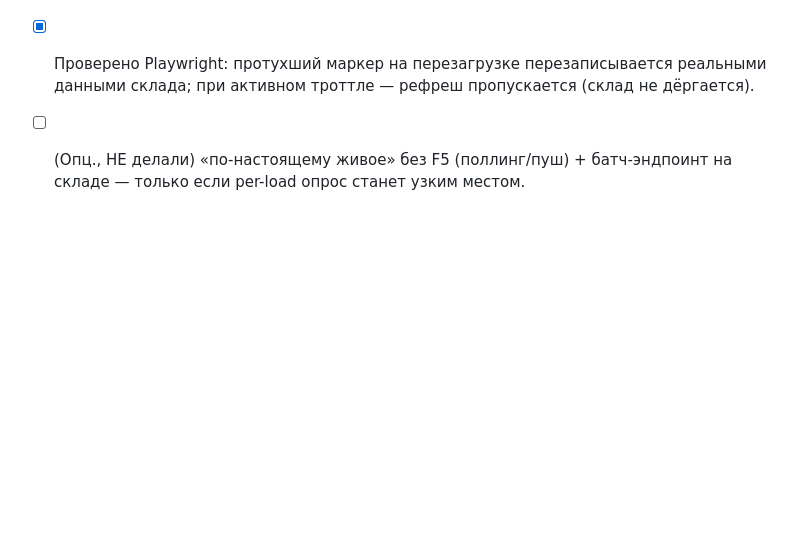
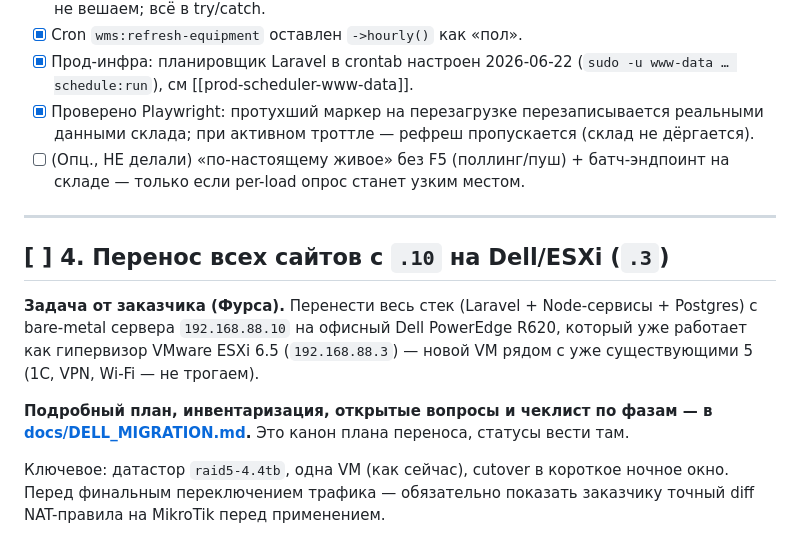
Before and after one commit to novozhilovsergeydisk/lan-install, a Markdown page: docs/BACKLOG.md, the part around the change. Rendered like a GitHub page; blank space fills up the shorter version.

Commit message:
docs: план переноса инфраструктуры на Dell/ESXi
Полная инвентаризация, ход миграции сайтов на lan-install-new (.67),
физическая репликация PostgreSQL, карта NAT на MikroTik.

```diff
--- a/docs/BACKLOG.md
+++ b/docs/BACKLOG.md
@@ -73,3 +73,18 @@
       при активном троттле — рефреш пропускается (склад не дёргается).
 - [ ] (Опц., НЕ делали) «по-настоящему живое» без F5 (поллинг/пуш) + батч-эндпоинт на складе —
       только если per-load опрос станет узким местом.
+
+---
+
+## [ ] 4. Перенос всех сайтов с `.10` на Dell/ESXi (`.3`)
+
+**Задача от заказчика (Фурса).** Перенести весь стек (Laravel + Node-сервисы + Postgres) с bare-metal
+сервера `192.168.88.10` на офисный Dell PowerEdge R620, который уже работает как гипервизор
+VMware ESXi 6.5 (`192.168.88.3`) — новой VM рядом с уже существующими 5 (1С, VPN, Wi-Fi — не трогаем).
+
+**Подробный план, инвентаризация, открытые вопросы и чеклист по фазам — в
+[docs/DELL_MIGRATION.md](DELL_MIGRATION.md).** Это канон плана переноса, статусы вести там.
+
+Ключевое: датастор `raid5-4.4tb`, одна VM (как сейчас), cutover в короткое ночное окно.
+Перед финальным переключением трафика — обязательно показать заказчику точный diff NAT-правила
+на MikroTik перед применением.
```
Also changed, not shown: docs/DELL_MIGRATION.md (added, +417 -0 lines).
